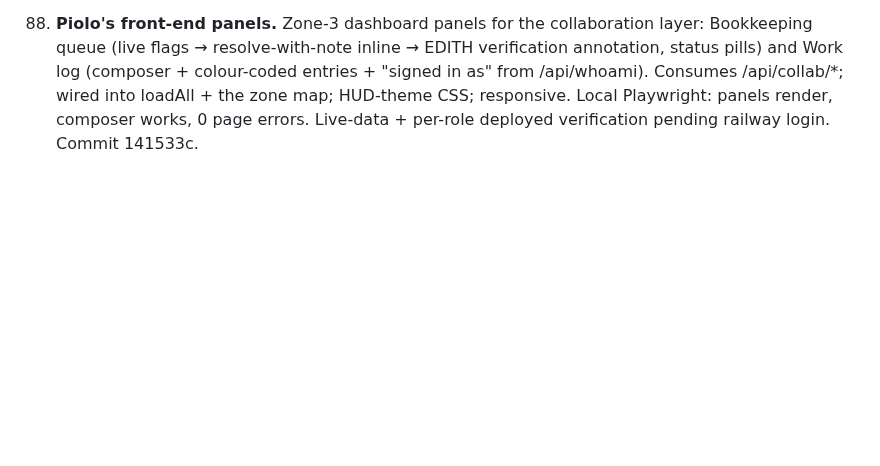
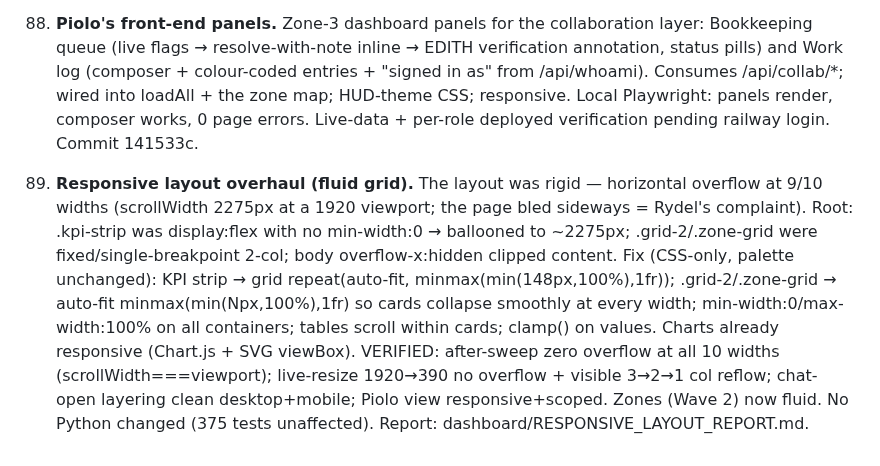
Before and after one commit to rydel-beep/servedcfoagent, a Markdown page: DECISIONS.md, the part around the change. GitHub-like rendering; blank space fills up the shorter version.

Commit message:
Responsive overhaul: report + before/after/resize evidence (zero overflow proven)
Co-Authored-By: Claude Opus 4.8 (1M context) <noreply@anthropic.com>

```diff
--- a/DECISIONS.md
+++ b/DECISIONS.md
@@ -790,3 +790,15 @@
     /api/collab/*; wired into loadAll + the zone map; HUD-theme CSS; responsive. Local Playwright:
     panels render, composer works, 0 page errors. Live-data + per-role deployed verification pending
     railway login. Commit 141533c.
+
+88. **Responsive layout overhaul (fluid grid).** The layout was rigid — horizontal overflow at 9/10
+    widths (scrollWidth 2275px at a 1920 viewport; the page bled sideways = Rydel's complaint). Root:
+    .kpi-strip was display:flex with no min-width:0 → ballooned to ~2275px; .grid-2/.zone-grid were
+    fixed/single-breakpoint 2-col; body overflow-x:hidden clipped content. Fix (CSS-only, palette
+    unchanged): KPI strip → grid repeat(auto-fit, minmax(min(148px,100%),1fr)); .grid-2/.zone-grid →
+    auto-fit minmax(min(Npx,100%),1fr) so cards collapse smoothly at every width; min-width:0/max-
+    width:100% on all containers; tables scroll within cards; clamp() on values. Charts already
+    responsive (Chart.js + SVG viewBox). VERIFIED: after-sweep zero overflow at all 10 widths
+    (scrollWidth===viewport); live-resize 1920→390 no overflow + visible 3→2→1 col reflow; chat-open
+    layering clean desktop+mobile; Piolo view responsive+scoped. Zones (Wave 2) now fluid. No Python
+    changed (375 tests unaffected). Report: dashboard/RESPONSIVE_LAYOUT_REPORT.md.
```
Also changed, not shown: dashboard/RESPONSIVE_LAYOUT_REPORT.md (added, +64 -0 lines).
